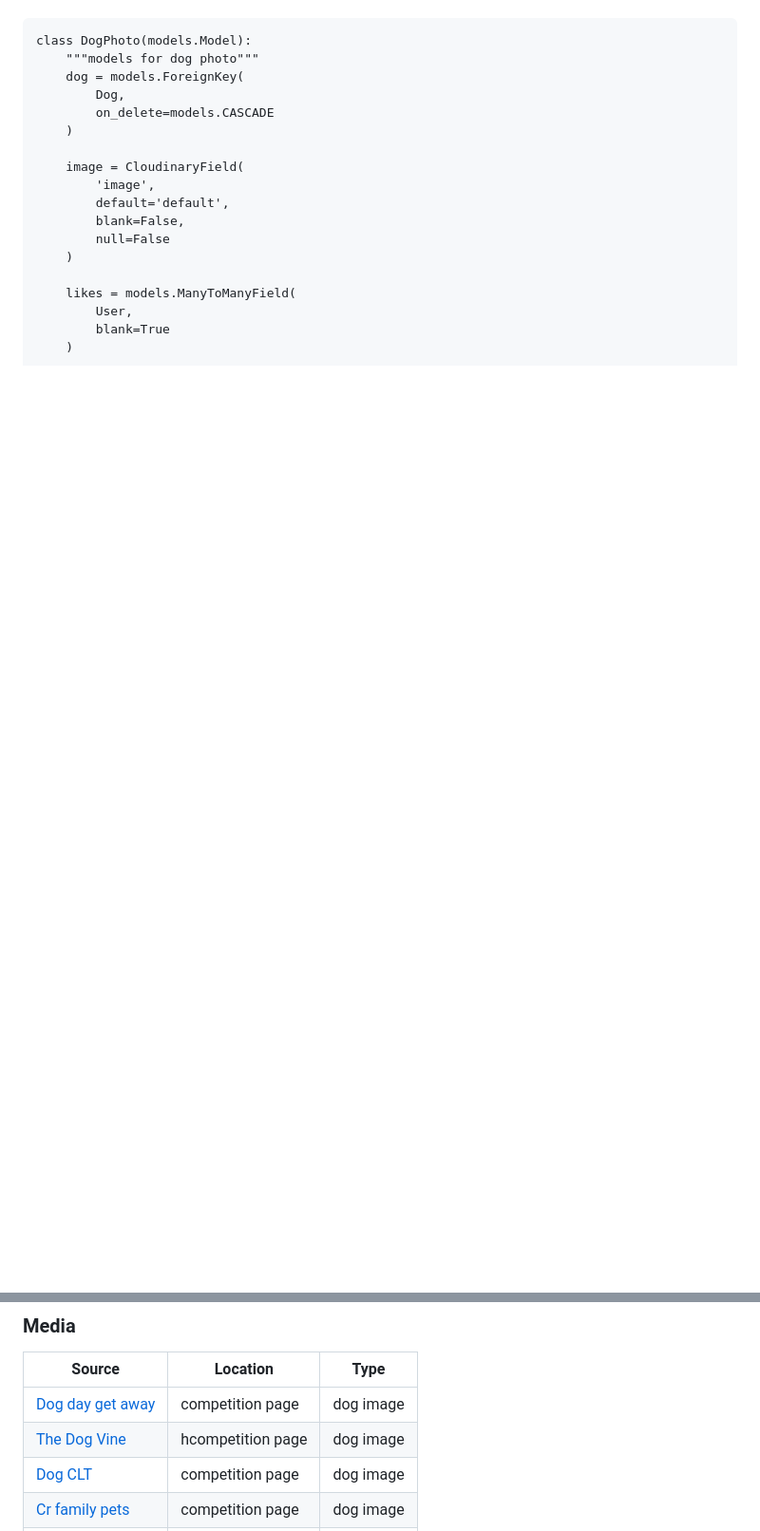
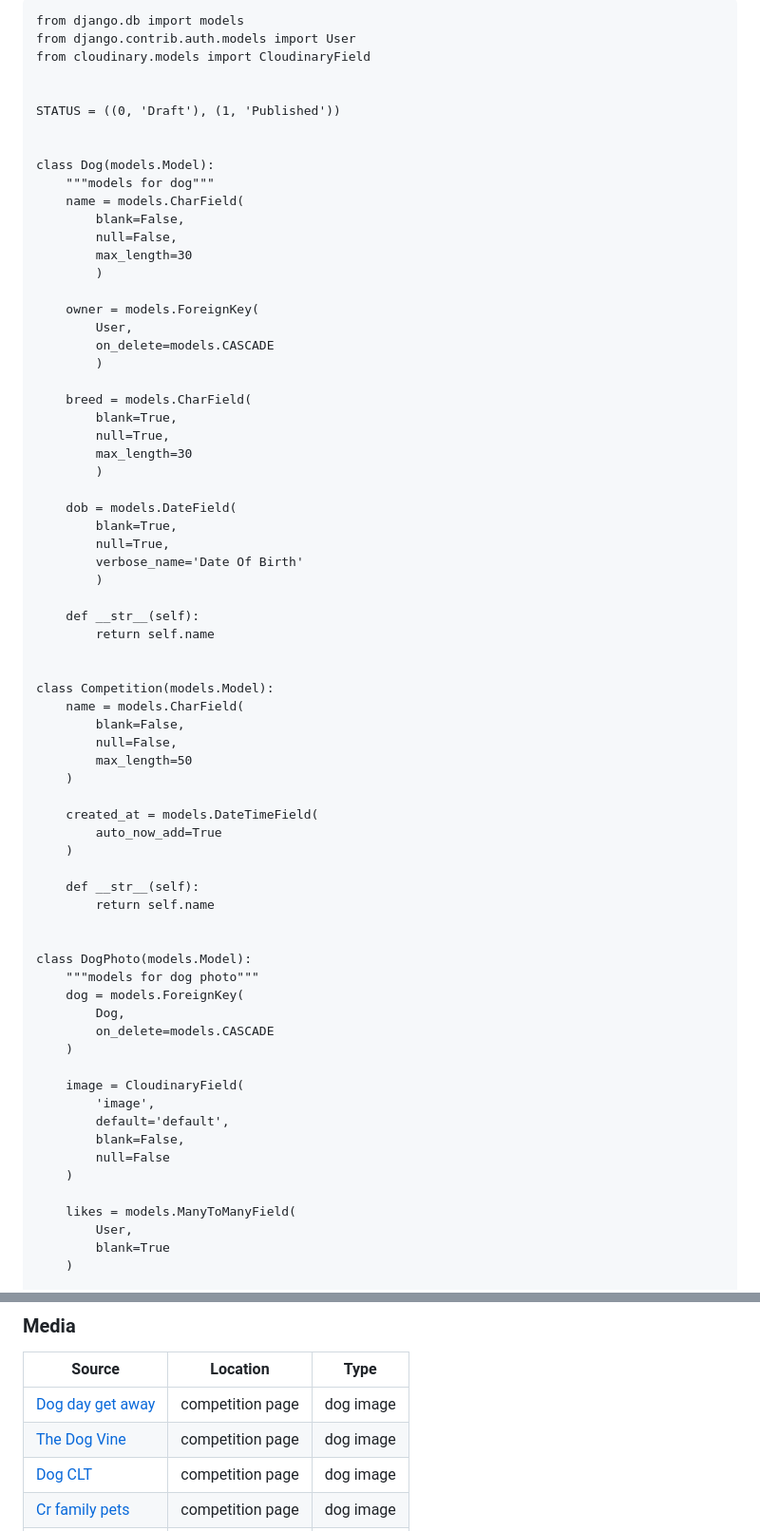
Before and after one commit to shellym96/dog-stagram, a Markdown page: README.md, 2 parts joined by grey strips. Shown at 95% size. Drawn GitHub-style; blank space fills up the shorter version.

````diff
--- a/README.md
+++ b/README.md
@@ -188,5 +187,57 @@ Understanding the relationships between different tables can save time later in
 
 ```
+from django.db import models
+from django.contrib.auth.models import User
+from cloudinary.models import CloudinaryField
+
+
+STATUS = ((0, 'Draft'), (1, 'Published'))
+
+
+class Dog(models.Model):
+    """models for dog"""
+    name = models.CharField(
+        blank=False,
+        null=False,
+        max_length=30
+        )
+
+    owner = models.ForeignKey(
+        User,
+        on_delete=models.CASCADE
+        )
+
+    breed = models.CharField(
+        blank=True,
+        null=True,
+        max_length=30
+        )
+
+    dob = models.DateField(
+        blank=True,
+        null=True,
+        verbose_name='Date Of Birth'
+        )
+
+    def __str__(self):
+        return self.name
+
+
+class Competition(models.Model):
+    name = models.CharField(
+        blank=False,
+        null=False,
+        max_length=50
+    )
+
+    created_at = models.DateTimeField(
+        auto_now_add=True
+    )
+
+    def __str__(self):
+        return self.name
+
+
 class DogPhoto(models.Model):
     """models for dog photo"""
     dog = models.ForeignKey(
@@ -422,7 +488,7 @@ You can fork this repository by using the following steps:
 | Source | Location | Type |
 | --- | --- | --- |
 | [Dog day get away](https://dogdaygetaway.com/dog-of-the-month/kona-november-2020-dotm) | competition page | dog image
-| [The Dog Vine](https://thedogvine.com/whats-on-the-november-2017-events-agenda-for-london-dogs/) | hcompetition page | dog image
+| [The Dog Vine](https://thedogvine.com/whats-on-the-november-2017-events-agenda-for-london-dogs/) | competition page | dog image
 | [Dog CLT](https://dogclt.com/events/november-dog-friendly-events-in-charlotte/) | competition page | dog image
 | [Cr family pets](https://crfamilypets.com/dogs/beagles/) | competition page | dog image
 | [Google](https://images.google.com/) | competition page | dog image
````
Also changed, not shown: other parts of README.md (+28 -14 lines).
